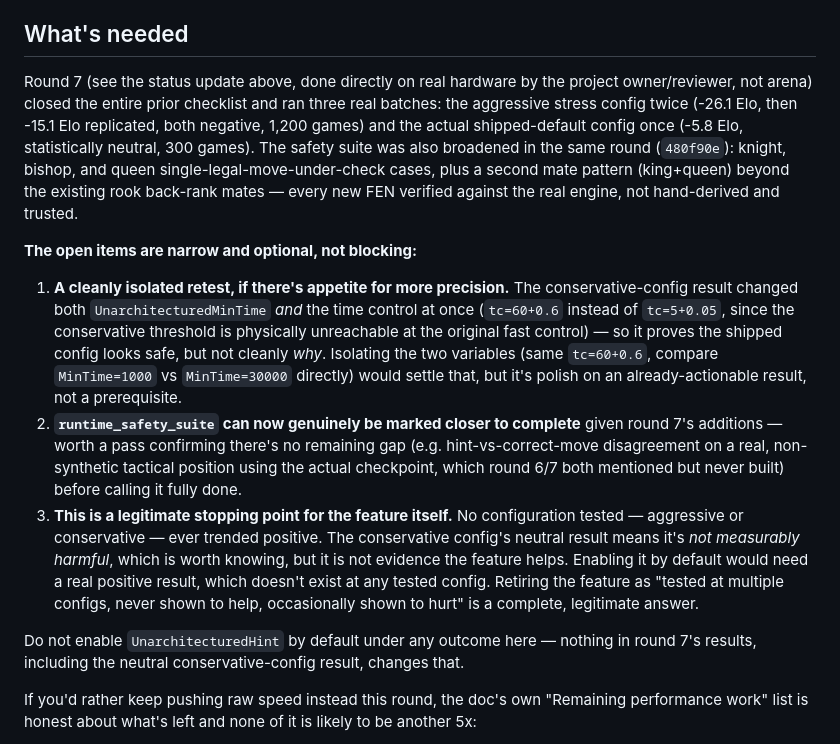
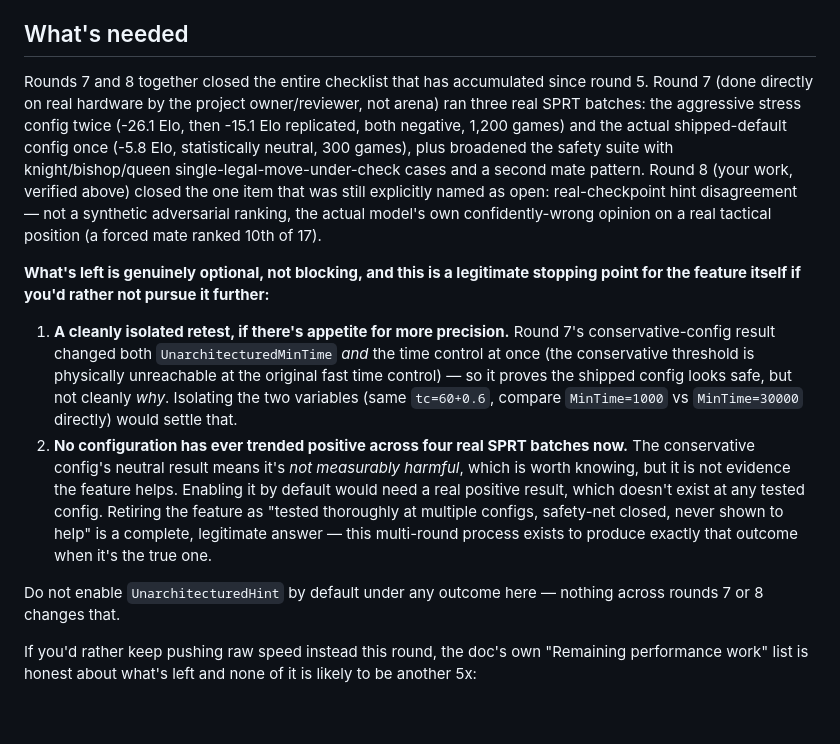
Before and after one commit to Amoguslittleahhh/Unchessed-UCI-Engine, a Markdown page: scripts/research/arena_agent_unarchitectured_v1_runtime_speed_prompt.md, the part around one of its changes. Rendered like a GitHub page; blank space fills up the shorter version.

```diff
--- a/scripts/research/arena_agent_unarchitectured_v1_runtime_speed_prompt.md
+++ b/scripts/research/arena_agent_unarchitectured_v1_runtime_speed_prompt.md
@@ -500,43 +557,40 @@ a severe strength loss. The wiring was reverted (nothing broken landed on
 
 ## What's needed
 
-Round 7 (see the status update above, done directly on real hardware by the
-project owner/reviewer, not arena) closed the entire prior checklist and
-ran three real batches: the aggressive stress config twice (-26.1 Elo, then
--15.1 Elo replicated, both negative, 1,200 games) and the actual
-shipped-default config once (-5.8 Elo, statistically neutral, 300 games).
-The safety suite was also broadened in the same round (`480f90e`): knight,
-bishop, and queen single-legal-move-under-check cases, plus a second mate
-pattern (king+queen) beyond the existing rook back-rank mates — every new
-FEN verified against the real engine, not hand-derived and trusted.
+Rounds 7 and 8 together closed the entire checklist that has accumulated
+since round 5. Round 7 (done directly on real hardware by the project
+owner/reviewer, not arena) ran three real SPRT batches: the aggressive
+stress config twice (-26.1 Elo, then -15.1 Elo replicated, both negative,
+1,200 games) and the actual shipped-default config once (-5.8 Elo,
+statistically neutral, 300 games), plus broadened the safety suite with
+knight/bishop/queen single-legal-move-under-check cases and a second mate
+pattern. Round 8 (your work, verified above) closed the one item that was
+still explicitly named as open: real-checkpoint hint disagreement — not a
+synthetic adversarial ranking, the actual model's own confidently-wrong
+opinion on a real tactical position (a forced mate ranked 10th of 17).
 
-**The open items are narrow and optional, not blocking:**
+**What's left is genuinely optional, not blocking, and this is a
+legitimate stopping point for the feature itself if you'd rather not
+pursue it further:**
 
 1. **A cleanly isolated retest, if there's appetite for more precision.**
-   The conservative-config result changed both `UnarchitecturedMinTime`
-   *and* the time control at once (`tc=60+0.6` instead of `tc=5+0.05`,
-   since the conservative threshold is physically unreachable at the
-   original fast control) — so it proves the shipped config looks safe,
-   but not cleanly *why*. Isolating the two variables (same `tc=60+0.6`,
-   compare `MinTime=1000` vs `MinTime=30000` directly) would settle that,
-   but it's polish on an already-actionable result, not a prerequisite.
-2. **`runtime_safety_suite` can now genuinely be marked closer to complete**
-   given round 7's additions — worth a pass confirming there's no remaining
-   gap (e.g. hint-vs-correct-move disagreement on a real, non-synthetic
-   tactical position using the actual checkpoint, which round 6/7 both
-   mentioned but never built) before calling it fully done.
-3. **This is a legitimate stopping point for the feature itself.** No
-   configuration tested — aggressive or conservative — ever trended
-   positive. The conservative config's neutral result means it's *not
+   Round 7's conservative-config result changed both
+   `UnarchitecturedMinTime` *and* the time control at once (the
+   conservative threshold is physically unreachable at the original fast
+   time control) — so it proves the shipped config looks safe, but not
+   cleanly *why*. Isolating the two variables (same `tc=60+0.6`, compare
+   `MinTime=1000` vs `MinTime=30000` directly) would settle that.
+2. **No configuration has ever trended positive across four real SPRT
+   batches now.** The conservative config's neutral result means it's *not
    measurably harmful*, which is worth knowing, but it is not evidence the
    feature helps. Enabling it by default would need a real positive result,
    which doesn't exist at any tested config. Retiring the feature as
-   "tested at multiple configs, never shown to help, occasionally shown to
-   hurt" is a complete, legitimate answer.
+   "tested thoroughly at multiple configs, safety-net closed, never shown
+   to help" is a complete, legitimate answer — this multi-round process
+   exists to produce exactly that outcome when it's the true one.
 
 Do not enable `UnarchitecturedHint` by default under any outcome here —
-nothing in round 7's results, including the neutral conservative-config
-result, changes that.
+nothing across rounds 7 or 8 changes that.
 
 If you'd rather keep pushing raw speed instead this round, the doc's own
 "Remaining performance work" list is honest about what's left and none of
```
Also changed, not shown: other parts of scripts/research/arena_agent_unarchitectured_v1_runtime_speed_prompt.md (+57 -0 lines).
